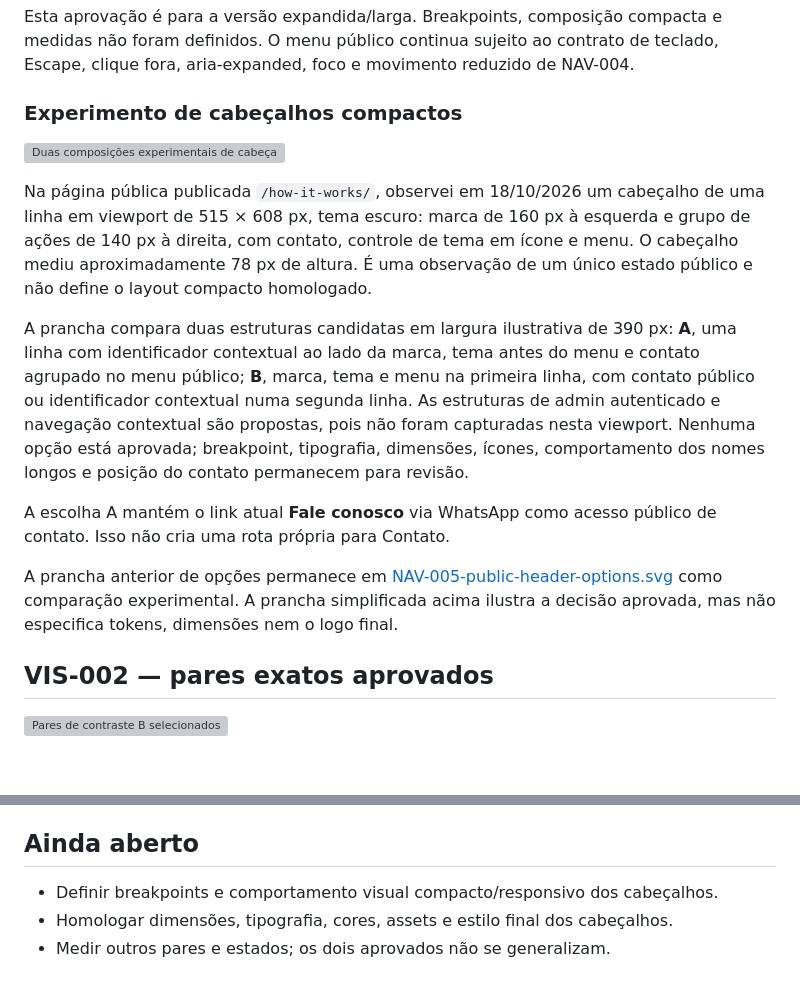
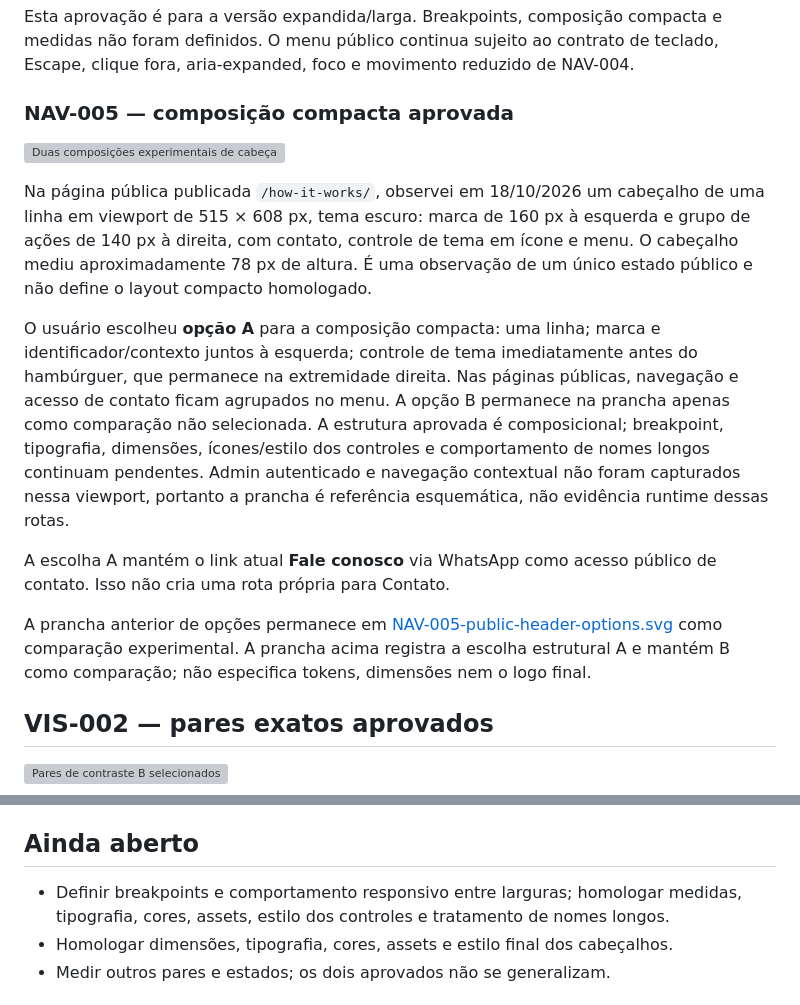
Before and after one commit to EAKerber/MobiliPresenter2D_DesignSystem, a Markdown page: VISUAL_REVIEW.md, 2 parts joined by grey strips. GitHub-like rendering; blank space fills up the shorter version; grey boxes are pictures that could not be loaded.

Commit message:
Registra opção A compacta em NAV-005: VISUAL_REVIEW.md

```diff
--- a/VISUAL_REVIEW.md
+++ b/VISUAL_REVIEW.md
@@ -14,17 +14,17 @@
 
 Esta aprovação é para a versão expandida/larga. Breakpoints, composição compacta e medidas não foram definidos. O menu público continua sujeito ao contrato de teclado, Escape, clique fora, aria-expanded, foco e movimento reduzido de NAV-004.
 
-### Experimento de cabeçalhos compactos
+### NAV-005 — composição compacta aprovada
 
 ![Duas composições experimentais de cabeçalhos compactos](visualEvidence/experiments/NAV-005-compact-header-options.svg)
 
 Na página pública publicada `/how-it-works/`, observei em 18/10/2026 um cabeçalho de uma linha em viewport de 515 × 608 px, tema escuro: marca de 160 px à esquerda e grupo de ações de 140 px à direita, com contato, controle de tema em ícone e menu. O cabeçalho mediu aproximadamente 78 px de altura. É uma observação de um único estado público e não define o layout compacto homologado.
 
-A prancha compara duas estruturas candidatas em largura ilustrativa de 390 px: **A**, uma linha com identificador contextual ao lado da marca, tema antes do menu e contato agrupado no menu público; **B**, marca, tema e menu na primeira linha, com contato público ou identificador contextual numa segunda linha. As estruturas de admin autenticado e navegação contextual são propostas, pois não foram capturadas nesta viewport. Nenhuma opção está aprovada; breakpoint, tipografia, dimensões, ícones, comportamento dos nomes longos e posição do contato permanecem para revisão.
+O usuário escolheu **opção A** para a composição compacta: uma linha; marca e identificador/contexto juntos à esquerda; controle de tema imediatamente antes do hambúrguer, que permanece na extremidade direita. Nas páginas públicas, navegação e acesso de contato ficam agrupados no menu. A opção B permanece na prancha apenas como comparação não selecionada. A estrutura aprovada é composicional; breakpoint, tipografia, dimensões, ícones/estilo dos controles e comportamento de nomes longos continuam pendentes. Admin autenticado e navegação contextual não foram capturados nessa viewport, portanto a prancha é referência esquemática, não evidência runtime dessas rotas.
 
 A escolha A mantém o link atual **Fale conosco** via WhatsApp como acesso público de contato. Isso não cria uma rota própria para Contato.
 
-A prancha anterior de opções permanece em [NAV-005-public-header-options.svg](visualEvidence/experiments/NAV-005-public-header-options.svg) como comparação experimental. A prancha simplificada acima ilustra a decisão aprovada, mas não especifica tokens, dimensões nem o logo final.
+A prancha anterior de opções permanece em [NAV-005-public-header-options.svg](visualEvidence/experiments/NAV-005-public-header-options.svg) como comparação experimental. A prancha acima registra a escolha estrutural A e mantém B como comparação; não especifica tokens, dimensões nem o logo final.
 
 ## VIS-002 — pares exatos aprovados
 
@@ -39,7 +39,7 @@ A aprovação é contextual: não cria tokens globais, não aprova variações d
 
 ## Ainda aberto
 
-- Definir breakpoints e comportamento visual compacto/responsivo dos cabeçalhos.
+- Definir breakpoints e comportamento responsivo entre larguras; homologar medidas, tipografia, cores, assets, estilo dos controles e tratamento de nomes longos.
 - Homologar dimensões, tipografia, cores, assets e estilo final dos cabeçalhos.
 - Medir outros pares e estados; os dois aprovados não se generalizam.
 
```
